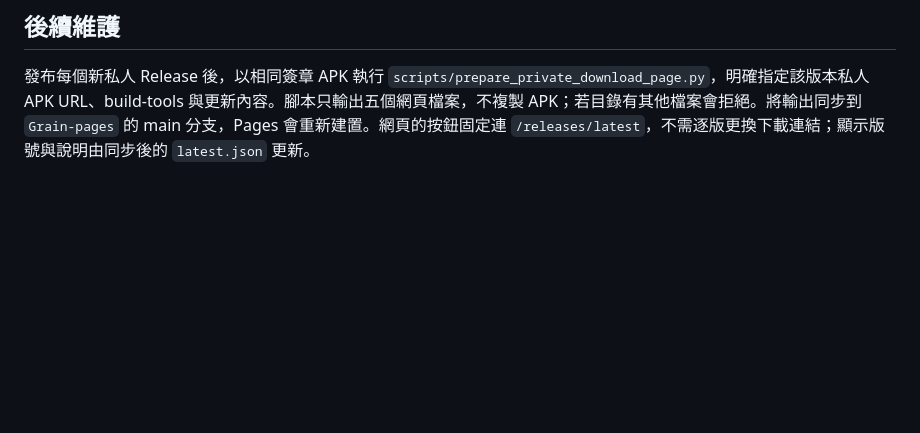
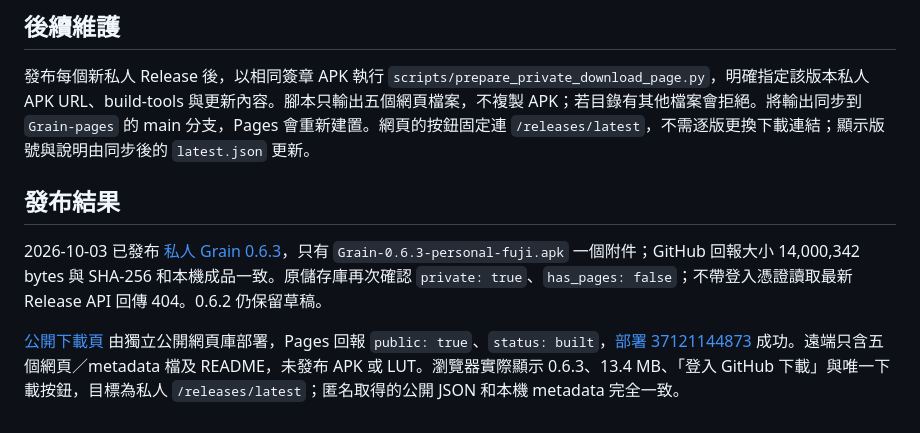
Before and after one commit to waltwait/Grain, a Markdown page: docs/private-updates-v063.md, the part around the change. Rendered like a GitHub page; blank space fills up the shorter version.

Commit message:
Record private 0.6.3 release and public landing page deployment

```diff
--- a/docs/private-updates-v063.md
+++ b/docs/private-updates-v063.md
@@ -29,3 +29,9 @@ Release 只提供 `Grain-0.6.3-personal-fuji.apk` 一個附件。舊 Release 保
 ## 後續維護
 
 發布每個新私人 Release 後，以相同簽章 APK 執行 `scripts/prepare_private_download_page.py`，明確指定該版本私人 APK URL、build-tools 與更新內容。腳本只輸出五個網頁檔案，不複製 APK；若目錄有其他檔案會拒絕。將輸出同步到 `Grain-pages` 的 main 分支，Pages 會重新建置。網頁的按鈕固定連 `/releases/latest`，不需逐版更換下載連結；顯示版號與說明由同步後的 `latest.json` 更新。
+
+## 發布結果
+
+2026-10-03 已發布 [私人 Grain 0.6.3](https://github.com/waltwait/Grain/releases/tag/v0.6.3)，只有 `Grain-0.6.3-personal-fuji.apk` 一個附件；GitHub 回報大小 14,000,342 bytes 與 SHA-256 和本機成品一致。原儲存庫再次確認 `private: true`、`has_pages: false`；不帶登入憑證讀取最新 Release API 回傳 404。0.6.2 仍保留草稿。
+
+[公開下載頁](https://waltwait.github.io/Grain-pages/) 由獨立公開網頁庫部署，Pages 回報 `public: true`、`status: built`，[部署 37121144873](https://github.com/waltwait/Grain-pages/actions/runs/37121144873) 成功。遠端只含五個網頁／metadata 檔及 README，未發布 APK 或 LUT。瀏覽器實際顯示 0.6.3、13.4 MB、「登入 GitHub 下載」與唯一下載按鈕，目標為私人 `/releases/latest`；匿名取得的公開 JSON 和本機 metadata 完全一致。
```
Also changed, not shown: docs/public-updates-v062.md (+1 -1 lines), 1 other file.
